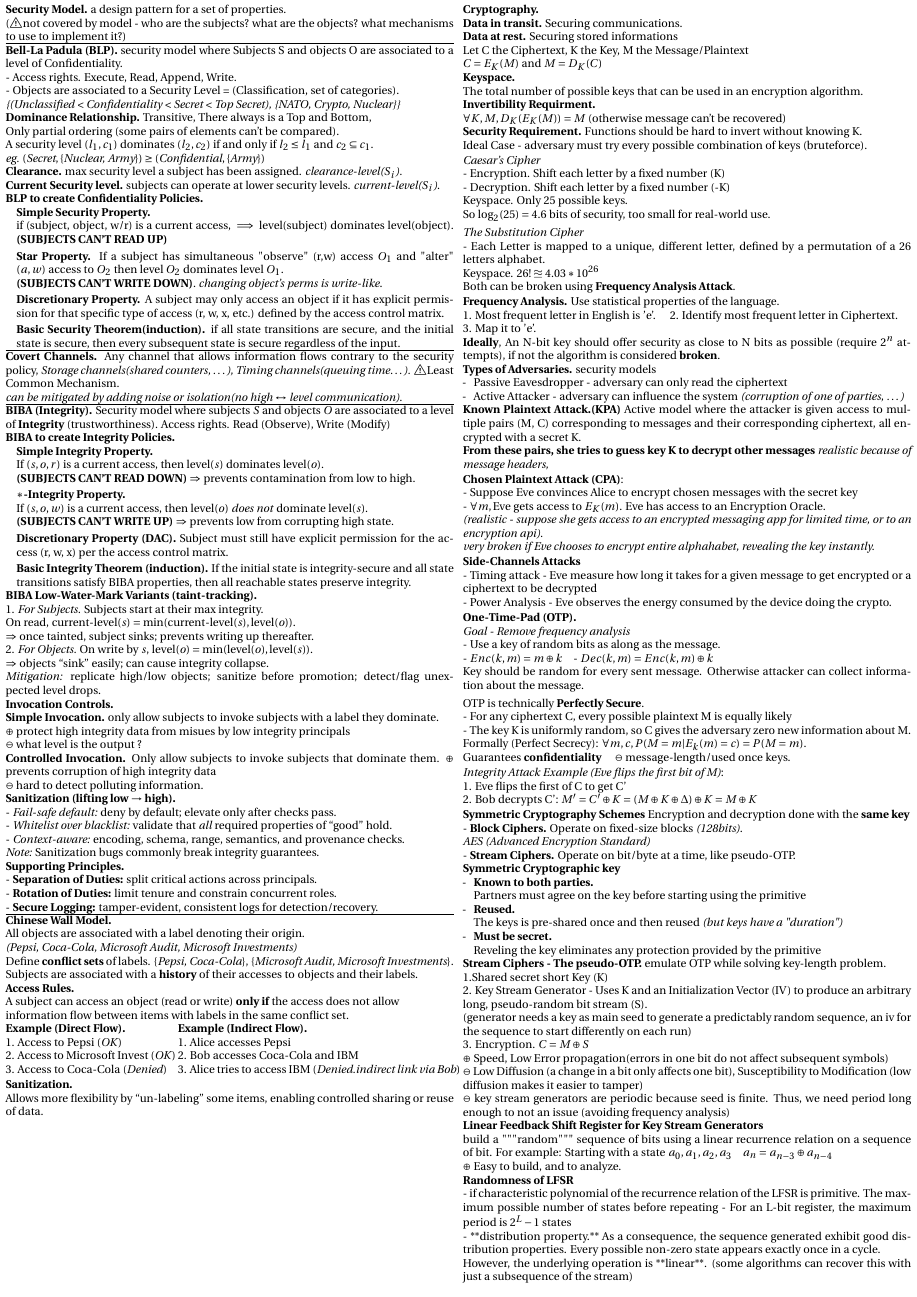
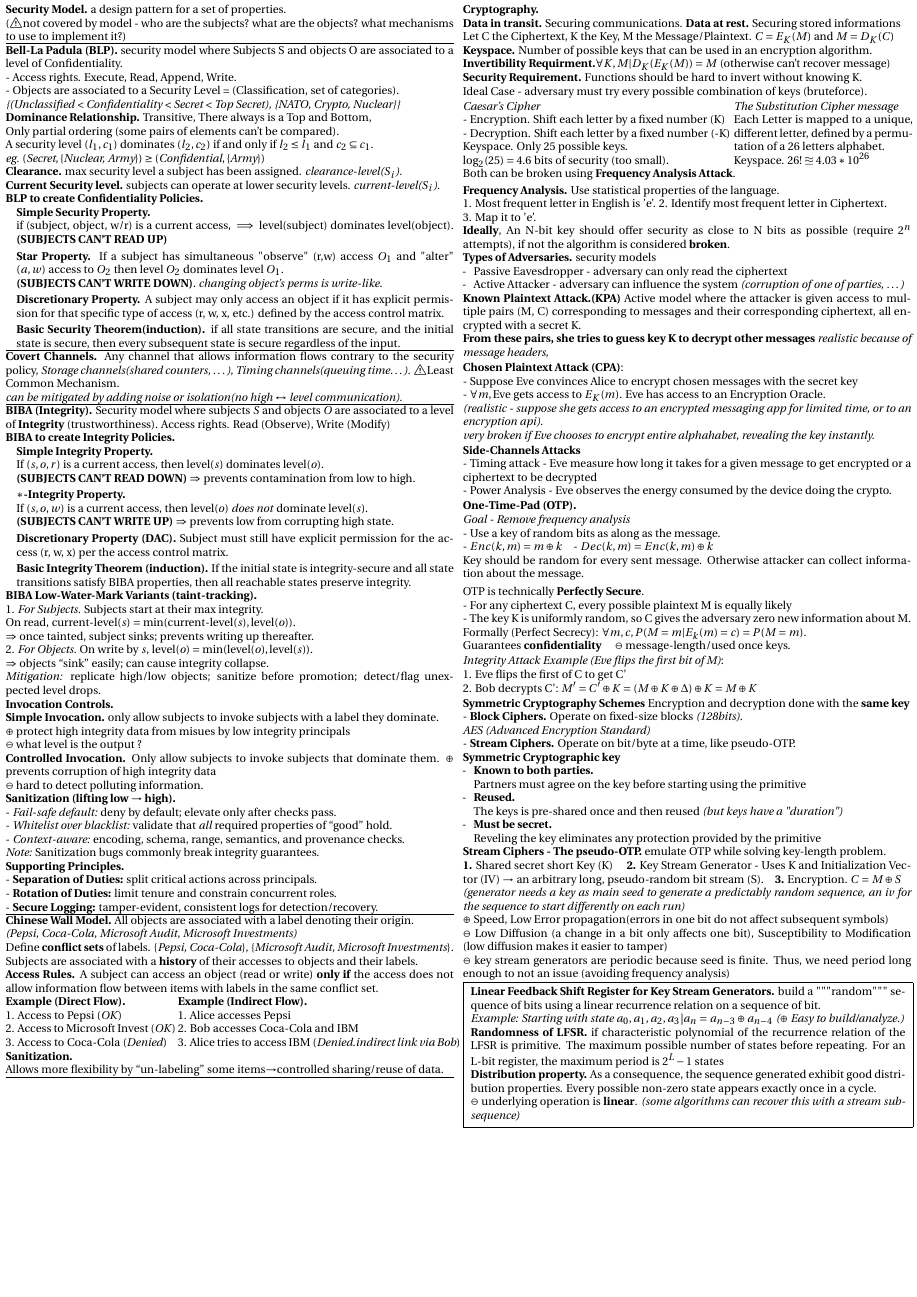
Before and after one commit to elazdi-al/notes, a LaTeX document (ba5/computer-security-midterm-cheastheet/main.tex): page 3 of 3. The pictures show the PDF file ba5/computer-security-midterm-cheastheet/main.pdf that the author committed with the source.

Commit message:
refactor: cleaned up for module 5

```diff
--- a/ba5/computer-security-midterm-cheastheet/main.tex
+++ b/ba5/computer-security-midterm-cheastheet/main.tex
@@ -111,7 +111,7 @@
 	2. \textbf{Fail-safe defaults.} Base access decisions on permission rather than exclusion. \textit{(Whitelist, do not blacklist)} \\
 	If something fails, be as secure as it does not fail errors / uncertainty should error on the side of the security policy.\\
 	3. \textbf{Complete mediation.}. \textbf{Every} access to every object must be checked for authority. A \textbf{Reference Monitor} mediates all actions from subjects on objects and ensures they are according to the policy. \textit{\warning time to check vs. time to use}\\
-	4. \textbf{Open design} The design should not be secret \textit{Always design as if the enemy knows the system. (for Crypto, only secret is key. for Authentication, Only secret is password. for Obfuscation, Only used secret is noise.)}.\textbf{assuming the thread model can't get a hold of the system is unrealistic (employee corruption, ...)}
+	4. \textbf{Open design} The design should not be secret \textit{Always design as if the enemy knows the system. (Crypto-only secret is key.Authentication-Only secret is password.for Obfuscation-Only used secret is noise.)}.\textbf{assuming the thread model can't get a hold of the system is unrealistic (employee corruption, ...)}
 \end{minipage}
 \hfill
 \noindent \begin{minipage}[t]{0.495\textwidth}
@@ -304,13 +301,14 @@
 	\textbf{Sanitization.}\\
-	Allows more flexibility by “un-labeling” some items, enabling controlled sharing or reuse of data.
+	Allows more flexibility by “un-labeling” some items$\to$controlled sharing/reuse of data.
+	\hline
 \end{minipage}
 \hfill
 \begin{minipage}[t]{0.495\textwidth}
 	\textbf{Cryptography.}\\
-	\textbf{Data in transit.} Securing communications. \\\textbf{Data at rest.} Securing stored informations\\
-	Let C the Ciphertext, K the Key, M the Message/Plaintext\\
+	\textbf{Data in transit.} Securing communications. \textbf{Data at rest.} Securing stored informations\\
+	Let C the Ciphertext, K the Key, M the Message/Plaintext.
 	$C = E_K(M)$ and $M = D_K(C)$\\
-	\textbf{Keyspace.} \\The total number of possible keys that can be used in an encryption algorithm.\\
-	\textbf{Invertibility Requirment.}\\$\forall K, M, D_K(E_K(M)) = M$ (otherwise message can't be recovered)\\
+	\textbf{Keyspace.} Number of possible keys that can be used in an encryption algorithm.\\
+	\textbf{Invertibility Requirment.}$\forall K, M | D_K(E_K(M)) = M$ (otherwise can't recover message)\\
 	\textbf{Security Requirement.} Functions should be hard to invert without knowing K.\\
 	Ideal Case - adversary must try every possible combination of keys (bruteforce).\\[1px]
@@ -317,14 +316,16 @@
 		\textit{Caesar's Cipher}\\
 		- Encryption. Shift each letter by a fixed number (K)\\
 		- Decryption. Shift each letter by a fixed number (-K)\\
-		Keyspace. Only 25 possible keys.\\
-		So $\log_{2}(25)=4.6$ bits of security, too small for real-world use.\\[3px]
-		\textit{The Substitution Cipher}\\
-		- Each Letter is mapped to a unique, different letter, defined by a permutation of a 26 letters alphabet.\\
-		Keyspace. $26! \approxeq 4.03*10^{26}$\\
-		Both can be broken using \textbf{Frequency Analysis Attack}.\\[1px]
+		Keyspace. Only 25 possible keys. \\$\log_{2}(25)=4.6$ bits of security (too small).
+	\end{minipage}
+	\begin{minipage}[t]{0.4\textwidth}
+		\textit{The Substitution Cipher message}\\
+		Each Letter is mapped to a unique, different letter, defined by a permutation of a 26 letters alphabet.\\
+		Keyspace. $26! \approxeq 4.03*10^{26}$
+	\end{minipage}\\
+	Both can be broken using \textbf{Frequency Analysis Attack}.\\[2px]
 	\textbf{Frequency Analysis.} Use statistical properties of the language.\\
-		1. Most frequent letter in English is 'e'. \quad 2. Identify most frequent letter in Ciphertext.\\
+	1. Most frequent letter in English is 'e'.\;2. Identify most frequent letter in Ciphertext.\\
 	3. Map it to 'e'.\\
 	\textbf{Ideally}, An N-bit key should offer security as close to N bits as possible (require $2^n$ attempts), if not the algorithm is considered \textbf{broken}.\\
 	\textbf{Types of Adversaries.} security models
@@ -368,19 +369,17 @@
 		\item[-] \textbf{Must be secret.} \\Reveling the key eliminates any protection provided by the primitive
 	\end{itemize}
 	\textbf{Stream Ciphers - The pseudo-OTP.} emulate OTP while solving key-length problem.\\
-		1.Shared secret short Key (K) \\
-		2. Key Stream Generator - Uses K and an Initialization Vector (IV) to produce an arbitrary long, pseudo-random bit stream (S).\\
-		(generator needs a key as main seed to generate a predictably random sequence, an iv for the sequence to start differently on each run)\\
-		3. Encryption. $C = M \oplus S$\\
+	\textbf{1.} Shared secret short Key (K) \quad \textbf{2.} Key Stream Generator - Uses K and Initialization Vector (IV) $\rightarrow$ an arbitrary long, pseudo-random bit stream (S).\quad \textbf{3.} Encryption. $C = M \oplus S$\\
+	\textit{(generator needs a key as main seed to generate a predictably random sequence, an iv for the sequence to start differently on each run)}\\
 	$\oplus$ Speed, Low Error propagation(errors in one bit do not affect subsequent symbols)\\
 	$\ominus$ Low Diffusion (a change in a bit only affects one bit), Susceptibility to Modification (low diffusion makes it easier to tamper)\\
 	$\ominus$ key stream generators are periodic because seed is finite. Thus, we need period long enough to not an issue (avoiding frequency analysis)\\
-		\textbf{Linear Feedback Shift Register for Key Stream Generators}\\
-		build a """random""" sequence of bits using a linear recurrence relation on a sequence of bit. For example: Starting with a state $a_{0}, a_{1}, a_{2}, a_{3}$\quad$a_{n} = a_{n-3} \oplus a_{n-4}$\\
-	$\oplus$ Easy to build, and to analyze.\\
-		\textbf{Randomness of LFSR}\\
-		- if characteristic polynomial of the recurrence relation of the LFSR is primitive. The maximum possible number of states before repeating - For an L-bit register, the maximum period is $2^L -1$ states\\
-	- **distribution property.** As a consequence, the sequence generated exhibit good distribution properties. Every possible non-zero state appears exactly once in a cycle.\\
-	However, the underlying operation is **linear**. (some algorithms can recover this with just a subsequence of the stream)
+	\fbox{
+		\begin{minipage}[htp]{0.97\textwidth}	\textbf{Linear Feedback Shift Register for Key Stream Generators.} build a """random""" sequence of bits using a linear recurrence relation on a sequence of bit. \\\textit{Example: Starting with state $a_{0}, a_{1}, a_{2}, a_{3}$|$a_{n} = a_{n-3} \oplus a_{n-4}$\;($\oplus$ Easy to build/analyze.)}\\
+			\textbf{Randomness of LFSR.} if characteristic polynomial of the recurrence relation of the LFSR is primitive. The maximum possible number of states before repeating. For an L-bit register, the maximum period is $2^L -1$ states\\
+			\textbf{Distribution property.} As a consequence, the sequence generated exhibit good distribution properties. Every possible non-zero state appears exactly once in a cycle.\\
+			$\ominus$ underlying operation is \textbf{linear}. \textit{(some algorithms can recover this with a stream subsequence)}
+		\end{minipage}
+	}
 \end{minipage}
 \end{document}
```
Also changed, not shown: ba5/computer-security-midterm-cheastheet/main.pdf, ba5/computer-security-midterm-cheastheet/main.tex (10 more changed lines). Lines whose indentation alone changed are shown as unchanged.
